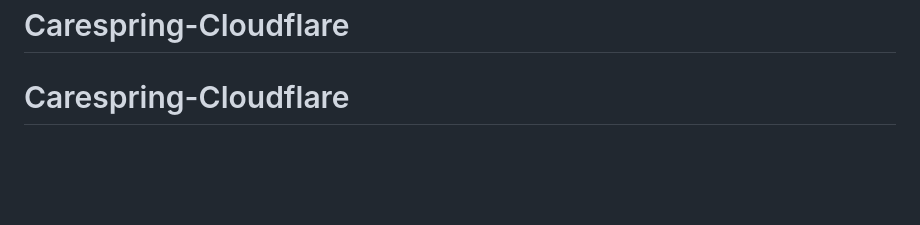
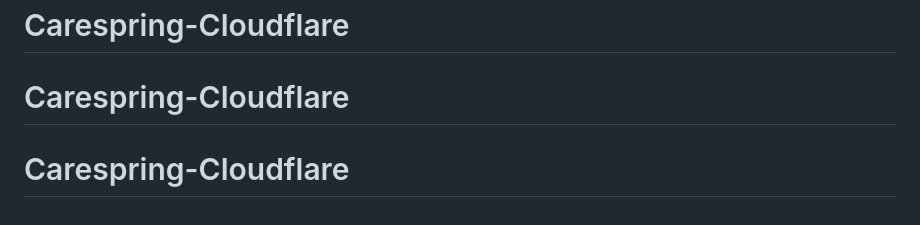
Before and after one commit to Mista-Val/Udeaku-carespring, a Markdown page: README.md, the part around the change. Drawn GitHub-style; blank space fills up the shorter version.

```diff
--- a/README.md
+++ b/README.md
@@ -449,3 +449,4 @@ For more enquiries about the developer team, please contact:
 **Domain**: udeakucarespringsupportfoundation.org
 # Carespring-Cloudflare
 # Carespring-Cloudflare
+# Carespring-Cloudflare
```
